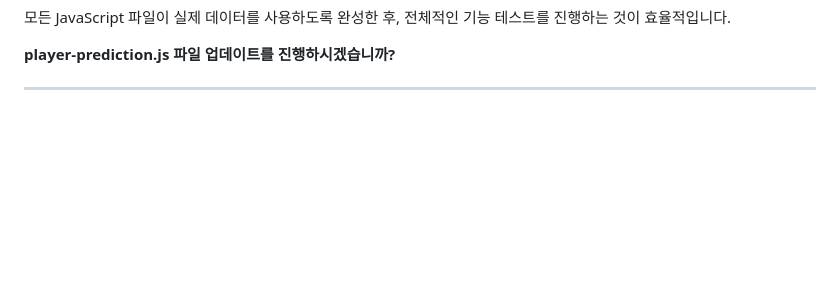
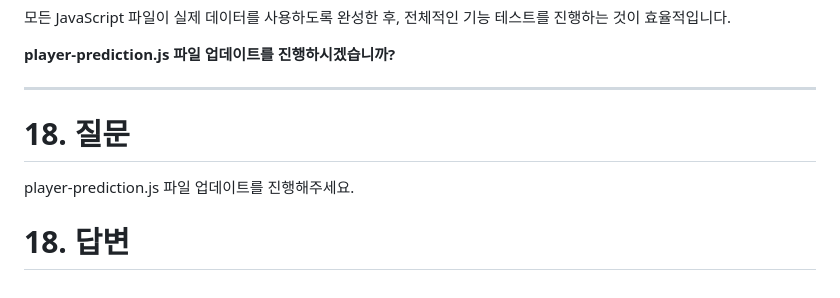
Before and after one commit to PocolGames/pubg-behavior-analysis, a Markdown page: docs/작업과정.md, the part around the change. Drawn GitHub-style; blank space fills up the shorter version.

```diff
--- a/docs/작업과정.md
+++ b/docs/작업과정.md
@@ -1428,3 +1428,9 @@ model-dashboard.js 파일 업데이트를 진행
 **player-prediction.js 파일 업데이트를 진행하시겠습니까?**
 
 ---
+
+# 18. 질문
+
+player-prediction.js 파일 업데이트를 진행해주세요.
+
+# 18. 답변
```
Also changed, not shown: docs/작업과정요약.md (added, +155 -0 lines).
